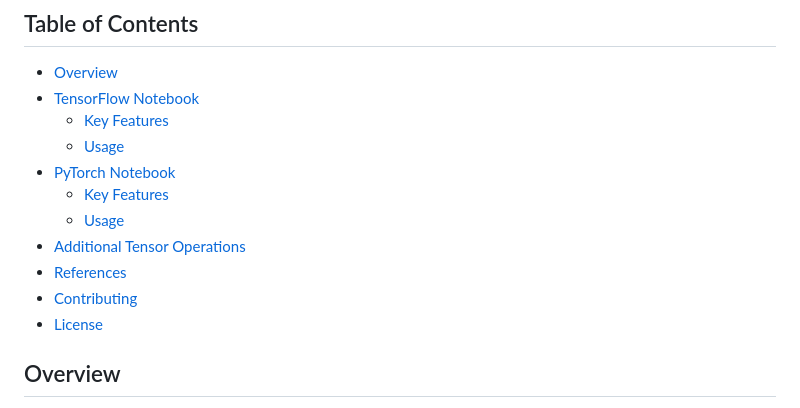
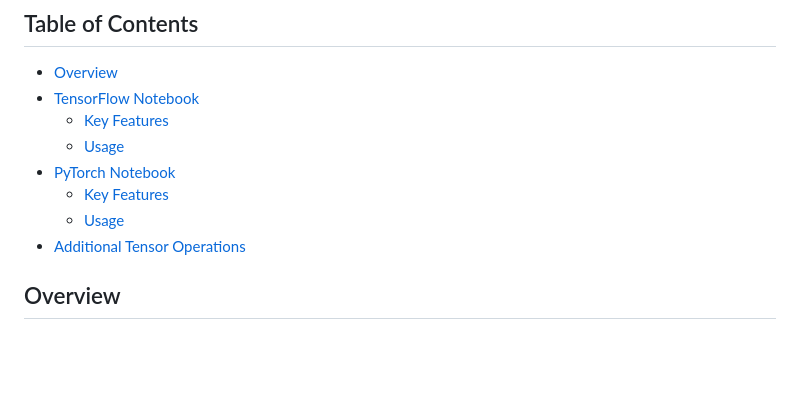
Before and after one commit to jayanth922/Deep-Learning, a Markdown page: tensor-operations-practice/Readme.md, the part around the change. GitHub-like rendering; blank space fills up the shorter version.

```diff
--- a/tensor-operations-practice/Readme.md
+++ b/tensor-operations-practice/Readme.md
@@ -11,9 +11,6 @@ This repository contains interactive Colab notebooks that explore a variety of t
   - [Key Features](#key-features-pytorch)
   - [Usage](#usage-pytorch)
 - [Additional Tensor Operations](#additional-tensor-operations)
-- [References](#references)
-- [Contributing](#contributing)
-- [License](#license)
 
 ## Overview
 
```
